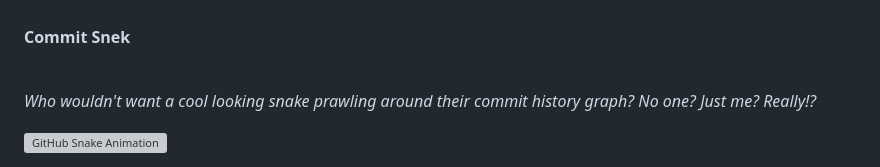
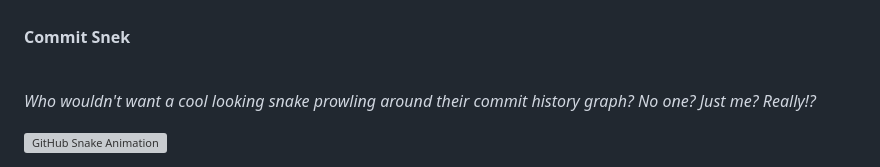
Before and after one commit to VulpritProoze/VulpritProoze, a Markdown page: README.md, the part around the change. GitHub-like rendering; grey boxes are pictures that could not be loaded.

Commit message:
Fix typo in README.md

```diff
--- a/README.md
+++ b/README.md
@@ -69,7 +69,7 @@ XML                                32 mins               ░██████
 <br/>
 <br />
 
-_Who wouldn't want a cool looking snake prawling around their commit history graph? No one? Just me? Really!?_
+_Who wouldn't want a cool looking snake prowling around their commit history graph? No one? Just me? Really!?_
 <br/>
 
 <picture>
```
